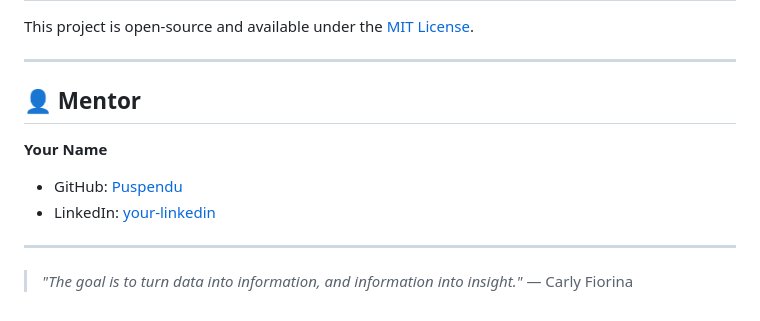
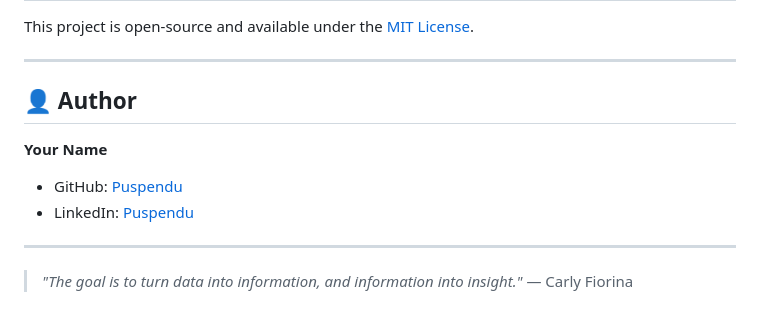
Before and after one commit to puspendujana/Ardent_AI_ML_TRANING, a Markdown page: README.md, the part around the change. Drawn GitHub-style.

```diff
--- a/README.md
+++ b/README.md
@@ -159,11 +159,11 @@ This project is open-source and available under the [MIT License](LICENSE).
 
 ---
 
-## 👤 Mentor
+## 👤 Author
 
 **Your Name**
 - GitHub: [Puspendu](https://github.com/programmer-Puspendujana)
-- LinkedIn: [your-linkedin](https://linkedin.com/in/programmer-Puspendu)
+- LinkedIn: [Puspendu](https://linkedin.com/in/programmer-Puspendu)
 
 ---
 
```
